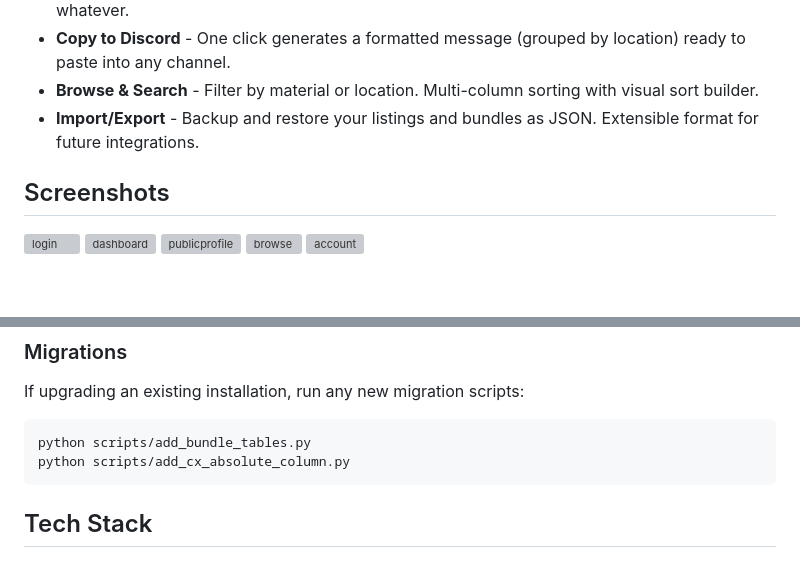
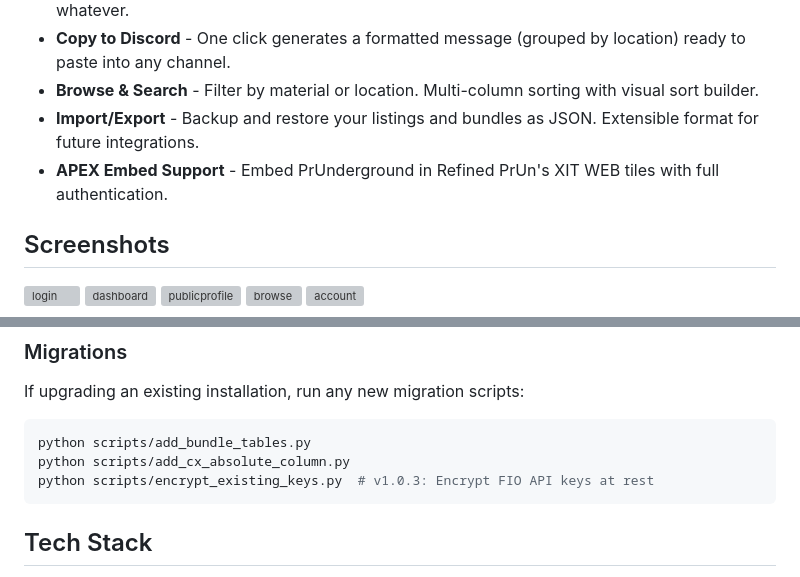
Before and after one commit to Zillatron27/PrUnderground, a Markdown page: README.md, 2 parts joined by grey strips. Drawn GitHub-style; blank space fills up the shorter version; grey boxes are pictures that could not be loaded.

````diff
--- a/README.md
+++ b/README.md
@@ -25,6 +25,7 @@ You *can* run it just for yourself as a personal storefront, but the real value
 - **Copy to Discord** - One click generates a formatted message (grouped by location) ready to paste into any channel.
 - **Browse & Search** - Filter by material or location. Multi-column sorting with visual sort builder.
 - **Import/Export** - Backup and restore your listings and bundles as JSON. Extensible format for future integrations.
+- **APEX Embed Support** - Embed PrUnderground in Refined PrUn's XIT WEB tiles with full authentication.
 
 ## Screenshots
 <img width="1024" height="768" alt="login" src="https://github.com/user-attachments/assets/ad45758e-068e-4597-b751-8cd1264b6eae" />
@@ -100,6 +101,7 @@ If upgrading an existing installation, run any new migration scripts:
 ```bash
 python scripts/add_bundle_tables.py
 python scripts/add_cx_absolute_column.py
+python scripts/encrypt_existing_keys.py  # v1.0.3: Encrypt FIO API keys at rest
 ```
 
 ## Tech Stack
````
Also changed, not shown: other parts of README.md (+1 -1 lines).
